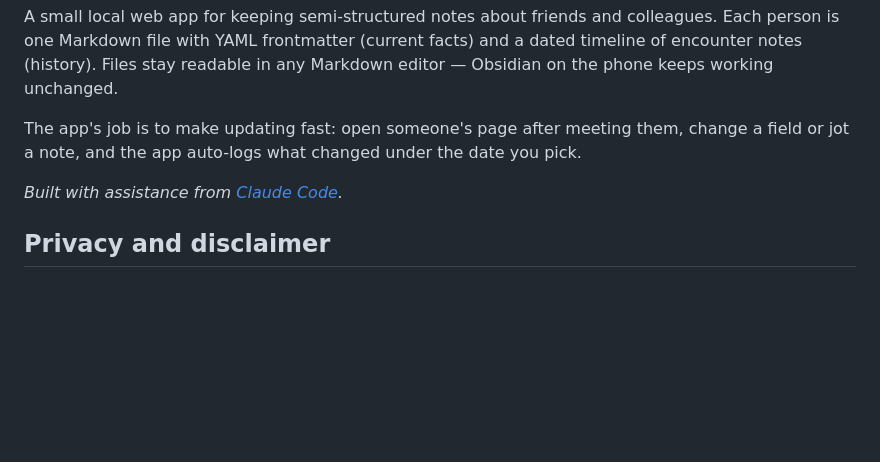
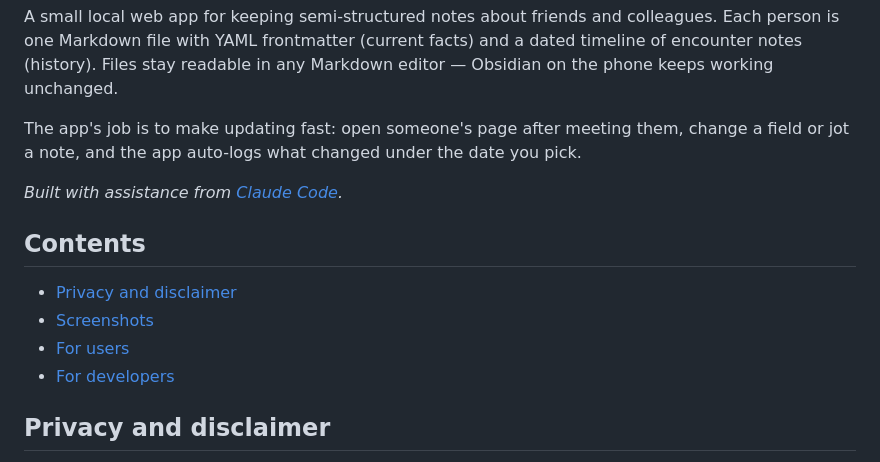
Before and after one commit to vercah/acquainted, a Markdown page: README.md, the part around the change. Rendered like a GitHub page; blank space fills up the shorter version.

Commit message:
add toc to readme

```diff
--- a/README.md
+++ b/README.md
@@ -5,6 +5,13 @@ A small local web app for keeping semi-structured notes about friends and collea
 The app's job is to make updating fast: open someone's page after meeting them, change a field or jot a note, and the app auto-logs what changed under the date you pick.
 
 *Built with assistance from [Claude Code](https://claude.com/claude-code).*
+
+## Contents
+
+- [Privacy and disclaimer](#privacy-and-disclaimer)
+- [Screenshots](#screenshots)
+- [For users](#for-users)
+- [For developers](#for-developers)
 
 ## Privacy and disclaimer
 
```
